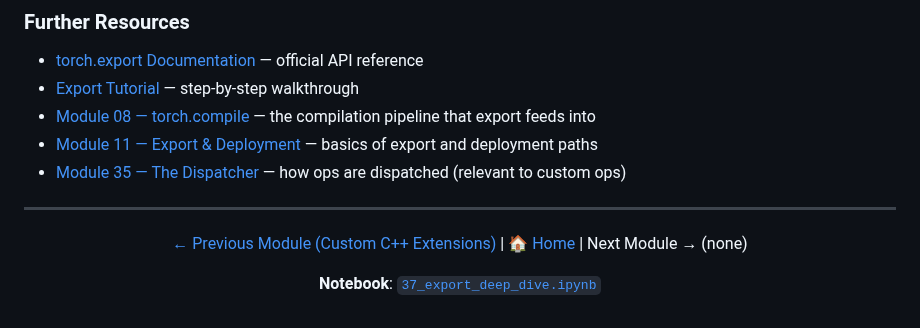
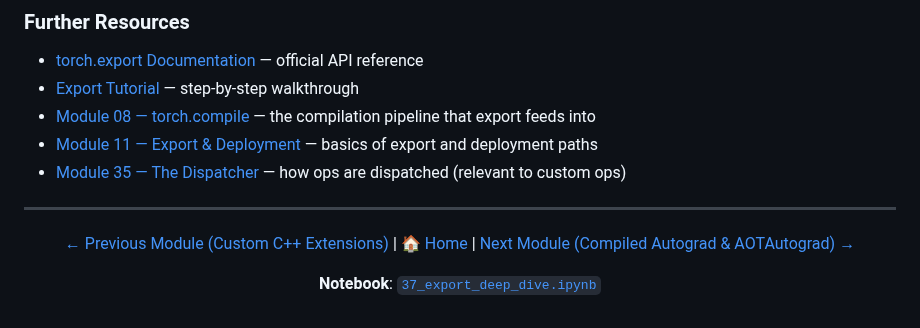
Before and after one commit to subinz1/pytorch-reference-guide, a Markdown page: 37_export_deep_dive/README.md, the part around the change. Rendered like a GitHub page.

Commit message:
Update Module 37 footer nav to link to Module 38

```diff
--- a/37_export_deep_dive/README.md
+++ b/37_export_deep_dive/README.md
@@ -825,7 +825,7 @@ Inductor no longer emits spurious TF32 advisory warnings during compilation. Pre
 
 <div align="center">
 
-[← Previous Module (Custom C++ Extensions)](../36_cpp_extensions/) | [🏠 Home](../README.md) | Next Module → (none)
+[← Previous Module (Custom C++ Extensions)](../36_cpp_extensions/) | [🏠 Home](../README.md) | [Next Module (Compiled Autograd & AOTAutograd) →](../38_compiled_autograd/)
 
 **Notebook**: [`37_export_deep_dive.ipynb`](../notebooks/37_export_deep_dive.ipynb)
 
```
